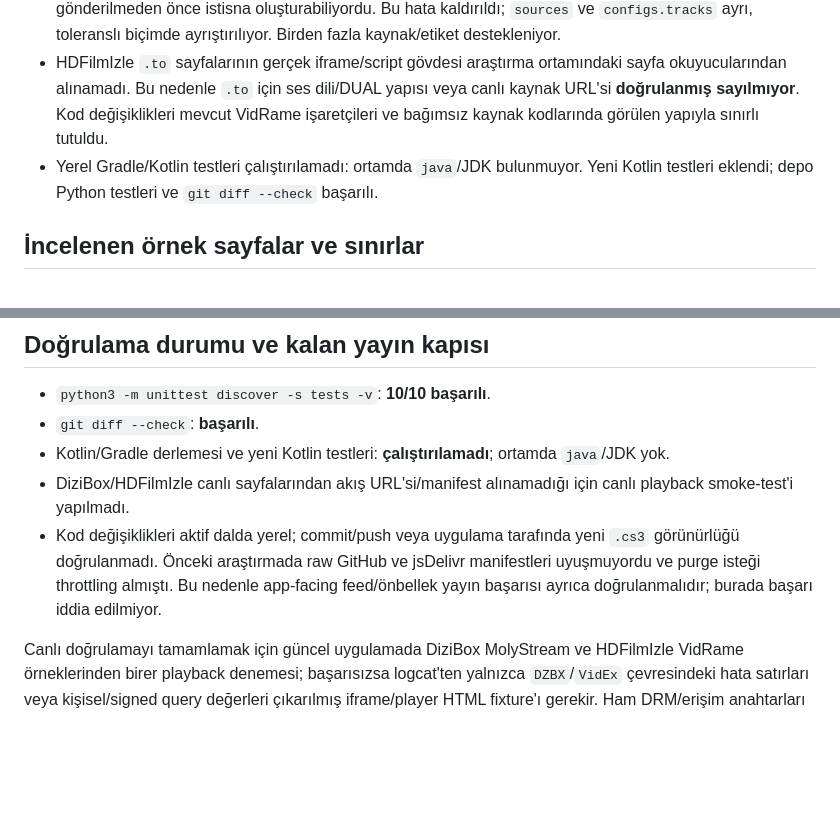
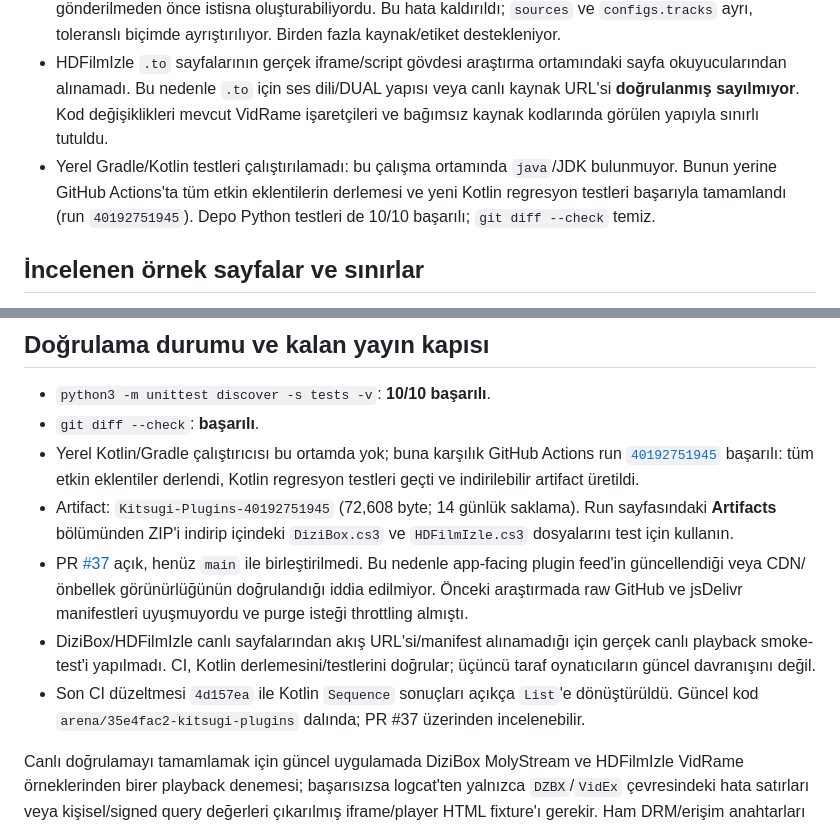
Before and after one commit to f26901964-eng/Kitsugi-Plugins, a Markdown page: research/video-source-investigation-2026-10-25.md, 2 parts joined by grey strips. GitHub-like rendering; blank space fills up the shorter version.

Commit message:
Document successful CI build artifact
Co-authored-by: arena-agent <297053741+arena-agent@users.noreply.github.com>

```diff
--- a/research/video-source-investigation-2026-10-25.md
+++ b/research/video-source-investigation-2026-10-25.md
@@ -10,7 +10,7 @@
 - DiziBox'ın medya ayrıştırıcısı altyazı nesnelerini kaynak listesinden ayırabiliyordu ama `subtitleCallback` çağrısı yapmıyordu. Altyazı gönderimi eklendi. Kaynak `kind` değeri korunuyor ve filtre `source.kind` üzerinden yapılıyor; URL'den `kind` türetilmiyor.
 - HDFilmIzle/VidRame'de altyazı dizisi yoksa veya bozuksa `ObjectMapper.readValue()` video bağlantısı gönderilmeden önce istisna oluşturabiliyordu. Bu hata kaldırıldı; `sources` ve `configs.tracks` ayrı, toleranslı biçimde ayrıştırılıyor. Birden fazla kaynak/etiket destekleniyor.
 - HDFilmIzle `.to` sayfalarının gerçek iframe/script gövdesi araştırma ortamındaki sayfa okuyucularından alınamadı. Bu nedenle `.to` için ses dili/DUAL yapısı veya canlı kaynak URL'si **doğrulanmış sayılmıyor**. Kod değişiklikleri mevcut VidRame işaretçileri ve bağımsız kaynak kodlarında görülen yapıyla sınırlı tutuldu.
-- Yerel Gradle/Kotlin testleri çalıştırılamadı: ortamda `java`/JDK bulunmuyor. Yeni Kotlin testleri eklendi; depo Python testleri ve `git diff --check` başarılı.
+- Yerel Gradle/Kotlin testleri çalıştırılamadı: bu çalışma ortamında `java`/JDK bulunmuyor. Bunun yerine GitHub Actions'ta tüm etkin eklentilerin derlemesi ve yeni Kotlin regresyon testleri başarıyla tamamlandı (run `40192751945`). Depo Python testleri de 10/10 başarılı; `git diff --check` temiz.
 
 ## İncelenen örnek sayfalar ve sınırlar
 
@@ -100,8 +100,10 @@ Yeni testler sentetik fixture'lar kullanıyor; canlı site yanıtı değildir.
 
 - `python3 -m unittest discover -s tests -v`: **10/10 başarılı**.
 - `git diff --check`: **başarılı**.
-- Kotlin/Gradle derlemesi ve yeni Kotlin testleri: **çalıştırılamadı**; ortamda `java`/JDK yok.
-- DiziBox/HDFilmIzle canlı sayfalarından akış URL'si/manifest alınamadığı için canlı playback smoke-test'i yapılmadı.
-- Kod değişiklikleri aktif dalda yerel; commit/push veya uygulama tarafında yeni `.cs3` görünürlüğü doğrulanmadı. Önceki araştırmada raw GitHub ve jsDelivr manifestleri uyuşmuyordu ve purge isteği throttling almıştı. Bu nedenle app-facing feed/önbellek yayın başarısı ayrıca doğrulanmalıdır; burada başarı iddia edilmiyor.
+- Yerel Kotlin/Gradle çalıştırıcısı bu ortamda yok; buna karşılık GitHub Actions run [`40192751945`](https://github.com/f26901964-eng/Kitsugi-Plugins/actions/runs/40192751945) başarılı: tüm etkin eklentiler derlendi, Kotlin regresyon testleri geçti ve indirilebilir artifact üretildi.
+- Artifact: `Kitsugi-Plugins-40192751945` (72,608 byte; 14 günlük saklama). Run sayfasındaki **Artifacts** bölümünden ZIP'i indirip içindeki `DiziBox.cs3` ve `HDFilmIzle.cs3` dosyalarını test için kullanın.
+- PR [#37](https://github.com/f26901964-eng/Kitsugi-Plugins/pull/37) açık, henüz `main` ile birleştirilmedi. Bu nedenle app-facing plugin feed'in güncellendiği veya CDN/önbellek görünürlüğünün doğrulandığı iddia edilmiyor. Önceki araştırmada raw GitHub ve jsDelivr manifestleri uyuşmuyordu ve purge isteği throttling almıştı.
+- DiziBox/HDFilmIzle canlı sayfalarından akış URL'si/manifest alınamadığı için gerçek canlı playback smoke-test'i yapılmadı. CI, Kotlin derlemesini/testlerini doğrular; üçüncü taraf oynatıcıların güncel davranışını değil.
+- Son CI düzeltmesi `4d157ea` ile Kotlin `Sequence` sonuçları açıkça `List`'e dönüştürüldü. Güncel kod `arena/35e4fac2-kitsugi-plugins` dalında; PR #37 üzerinden incelenebilir.
 
 Canlı doğrulamayı tamamlamak için güncel uygulamada DiziBox MolyStream ve HDFilmIzle VidRame örneklerinden birer playback denemesi; başarısızsa logcat'ten yalnızca `DZBX`/`VidEx` çevresindeki hata satırları veya kişisel/signed query değerleri çıkarılmış iframe/player HTML fixture'ı gerekir. Ham DRM/erişim anahtarları veya hesap bilgileri paylaşılmamalıdır.
```
